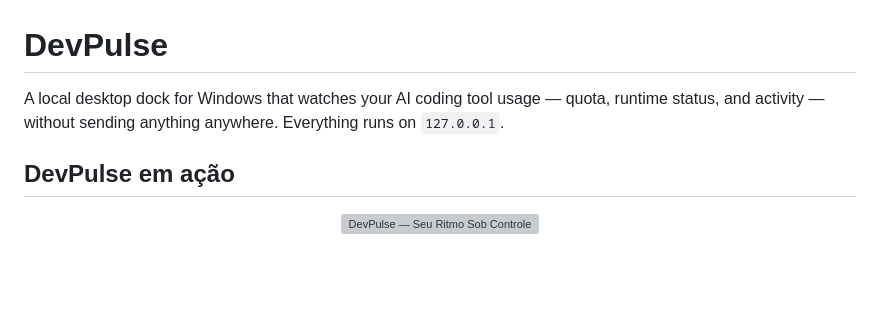
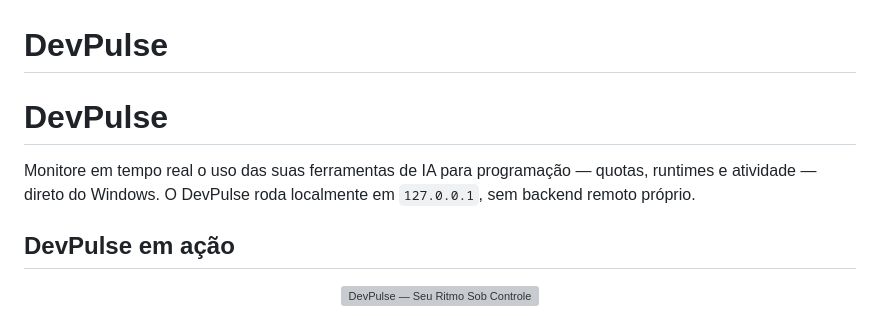
Before and after one commit to mayconmalmeida/DevPulse, a Markdown page: README.md, the part around the change. Drawn GitHub-style; blank space fills up the shorter version; grey boxes are pictures that could not be loaded.

Commit message:
docs: improve README introduction

```diff
--- a/README.md
+++ b/README.md
@@ -1,6 +1,8 @@
 # DevPulse
 
-A local desktop dock for Windows that watches your AI coding tool usage — quota, runtime status, and activity — without sending anything anywhere. Everything runs on `127.0.0.1`.
+# DevPulse
+
+Monitore em tempo real o uso das suas ferramentas de IA para programação — quotas, runtimes e atividade — direto do Windows. O DevPulse roda localmente em `127.0.0.1`, sem backend remoto próprio.
 
 ## DevPulse em ação
 
```
